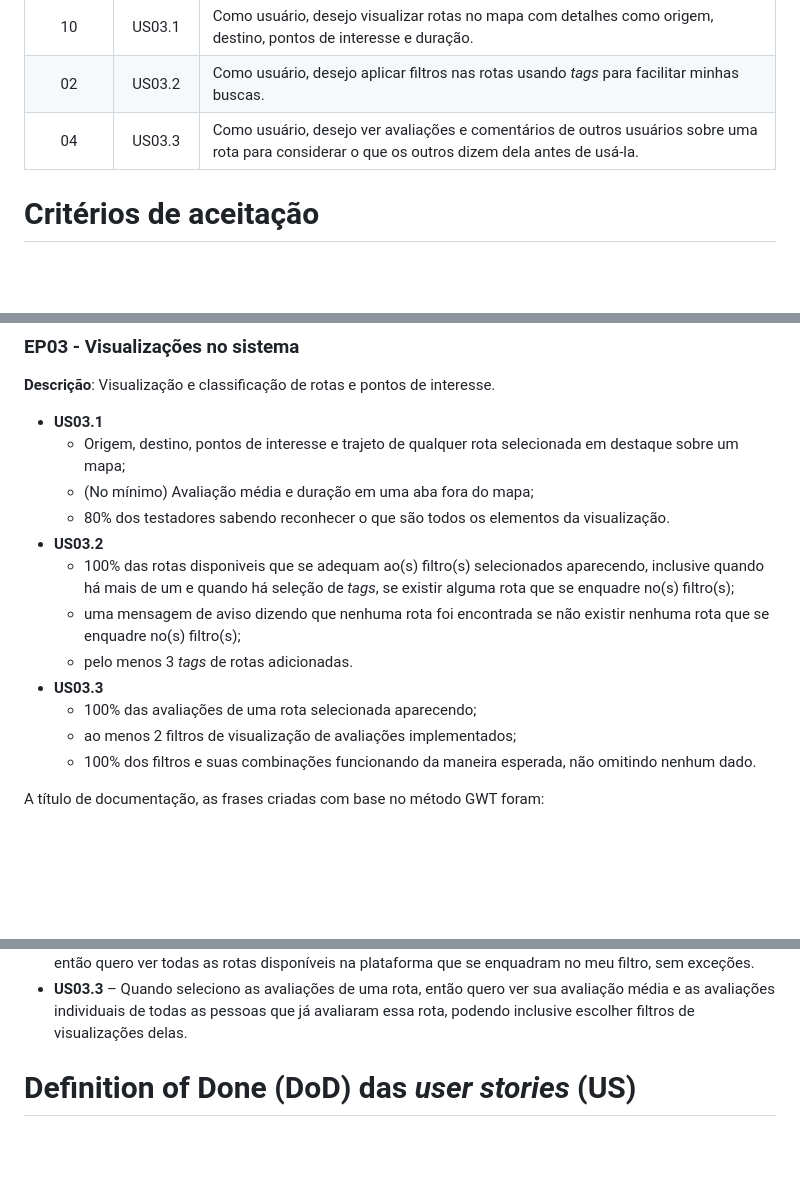
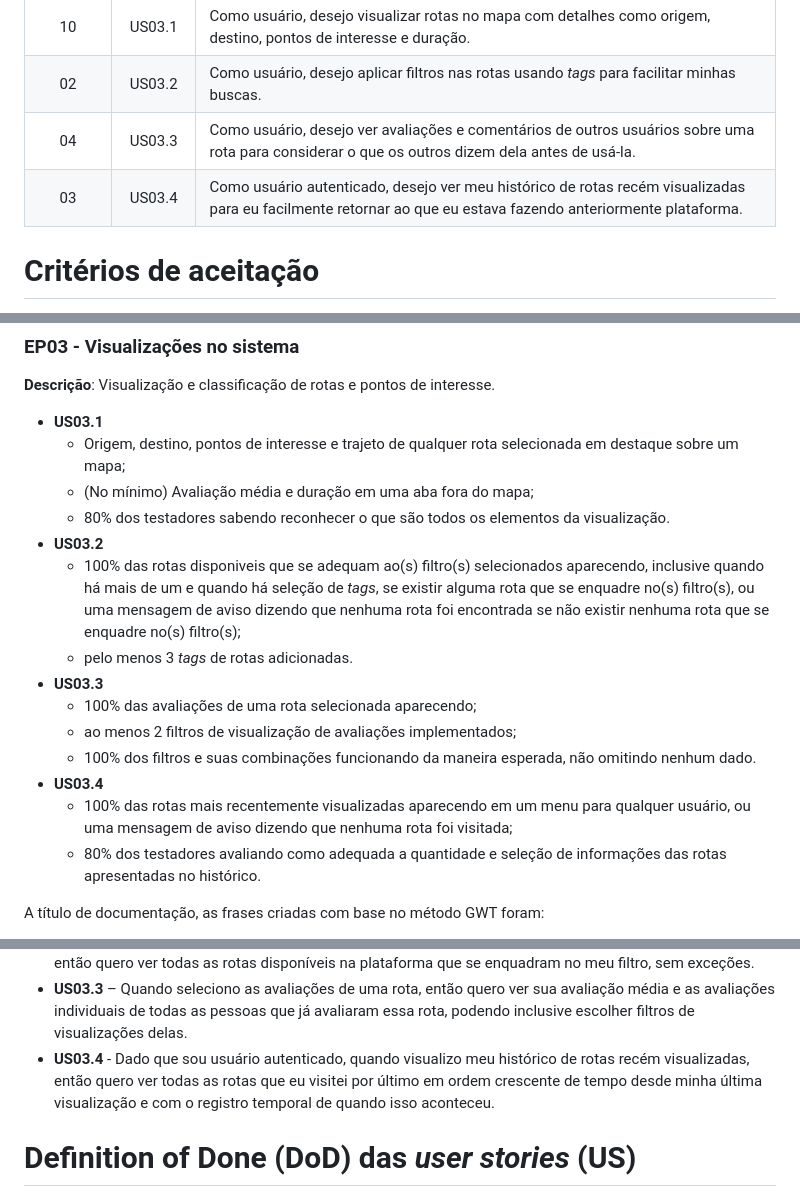
Before and after one commit to Gustavo-Jun-Tsuji/mc656-project-2025, a Markdown page: REQUIREMENTS.md, 3 parts joined by grey strips. GitHub-like rendering; blank space fills up the shorter version.

Commit message:
docs: added user story US03.4

```diff
--- a/REQUIREMENTS.md
+++ b/REQUIREMENTS.md
@@ -38,6 +38,7 @@ Para os requisitos do documento original de requisitos, foram pensados os épico
 | 10             | US03.1       | Como usuário, desejo visualizar rotas no mapa com detalhes como origem, destino, pontos de interesse e duração. |
 | 02             | US03.2       | Como usuário, desejo aplicar filtros nas rotas usando _tags_ para facilitar minhas buscas. |
 | 04             | US03.3       | Como usuário, desejo ver avaliações e comentários de outros usuários sobre uma rota para considerar o que os outros dizem dela antes de usá-la. |
+| 03             | US03.4       | Como usuário autenticado, desejo ver meu histórico de rotas recém visualizadas para eu facilmente retornar ao que eu estava fazendo anteriormente plataforma. |
 
 # Critérios de aceitação
 
@@ -63,16 +64,18 @@ Os critérios de aceitação dos épicos e _user stories_ foram feitos com base
 **Descrição**: Visualização e classificação de rotas e pontos de interesse.
 - **US03.1**
 	- Origem, destino, pontos de interesse e trajeto de qualquer rota selecionada em destaque sobre um mapa;
-  - (No mínimo) Avaliação média e duração em uma aba fora do mapa;
-  - 80% dos testadores sabendo reconhecer o que são todos os elementos da visualização.
+  	- (No mínimo) Avaliação média e duração em uma aba fora do mapa;
+  	- 80% dos testadores sabendo reconhecer o que são todos os elementos da visualização.
 - **US03.2**
-	- 100% das rotas disponiveis que se adequam ao(s) filtro(s) selecionados aparecendo, inclusive quando há mais de um e quando há seleção de _tags_, se existir alguma rota que se enquadre no(s) filtro(s);
-	- uma mensagem de aviso dizendo que nenhuma rota foi encontrada se não existir nenhuma rota que se enquadre no(s) filtro(s);
-  - pelo menos 3 _tags_ de rotas adicionadas.
+	- 100% das rotas disponiveis que se adequam ao(s) filtro(s) selecionados aparecendo, inclusive quando há mais de um e quando há seleção de _tags_, se existir alguma rota que se enquadre no(s) filtro(s), ou uma mensagem de aviso dizendo que nenhuma rota foi encontrada se não existir nenhuma rota que se enquadre no(s) filtro(s);
+  	- pelo menos 3 _tags_ de rotas adicionadas.
 - **US03.3**
 	- 100% das avaliações de uma rota selecionada aparecendo;
-  - ao menos 2 filtros de visualização de avaliações implementados;
-  - 100% dos filtros e suas combinações funcionando da maneira esperada, não omitindo nenhum dado.
+  	- ao menos 2 filtros de visualização de avaliações implementados;
+  	- 100% dos filtros e suas combinações funcionando da maneira esperada, não omitindo nenhum dado.
+- **US03.4**
+	- 100% das rotas mais recentemente visualizadas aparecendo em um menu para qualquer usuário, ou uma mensagem de aviso dizendo que nenhuma rota foi visitada;
+ 	- 80% dos testadores avaliando como adequada a quantidade e seleção de informações das rotas apresentadas no histórico.
 
 A título de documentação, as frases criadas com base no método GWT foram:
 - **US01.1** - Dado que sou administrador, quando eu cadastrar um novo usuário na plataforma, então o cadastro deve ocorrer com sucesso.
@@ -88,6 +91,7 @@ A título de documentação, as frases criadas com base no método GWT foram:
 - **US03.1** – Quando eu visualizo uma rota, então ela deve estar em um mapa, com origem, destino e jornada facilmente reconhecíveis, trajeto sinalizado e pontos de interesse destacados, além de ter informações secundárias, como avaliação média e duração, reunidas em local de menor destaque.
 - **US03.2** – Quando eu aplico um filtro para visualizar apenas rotas que possuam certa(s) característica(s), então quero ver todas as rotas disponíveis na plataforma que se enquadram no meu filtro, sem exceções.
 - **US03.3** – Quando seleciono as avaliações de uma rota, então quero ver sua avaliação média e as avaliações individuais de todas as pessoas que já avaliaram essa rota, podendo inclusive escolher filtros de visualizações delas.
+- **US03.4** - Dado que sou usuário autenticado, quando visualizo meu histórico de rotas recém visualizadas, então quero ver todas as rotas que eu visitei por último em ordem crescente de tempo desde minha última visualização e com o registro temporal de quando isso aconteceu.
 
 # Definition of Done (DoD) das _user stories_ (US)
 Uma _user story_ do projeto está pronta quando
```
